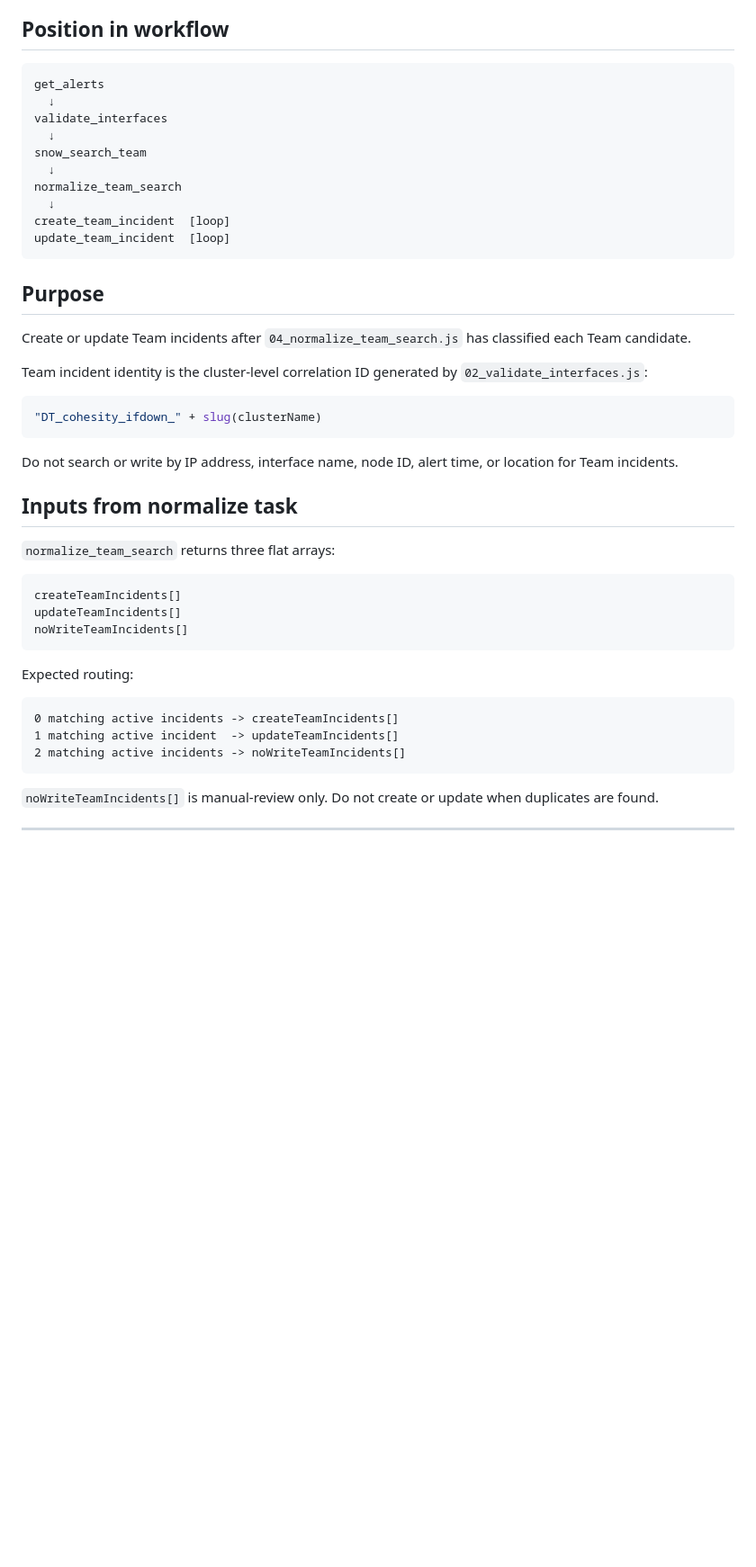
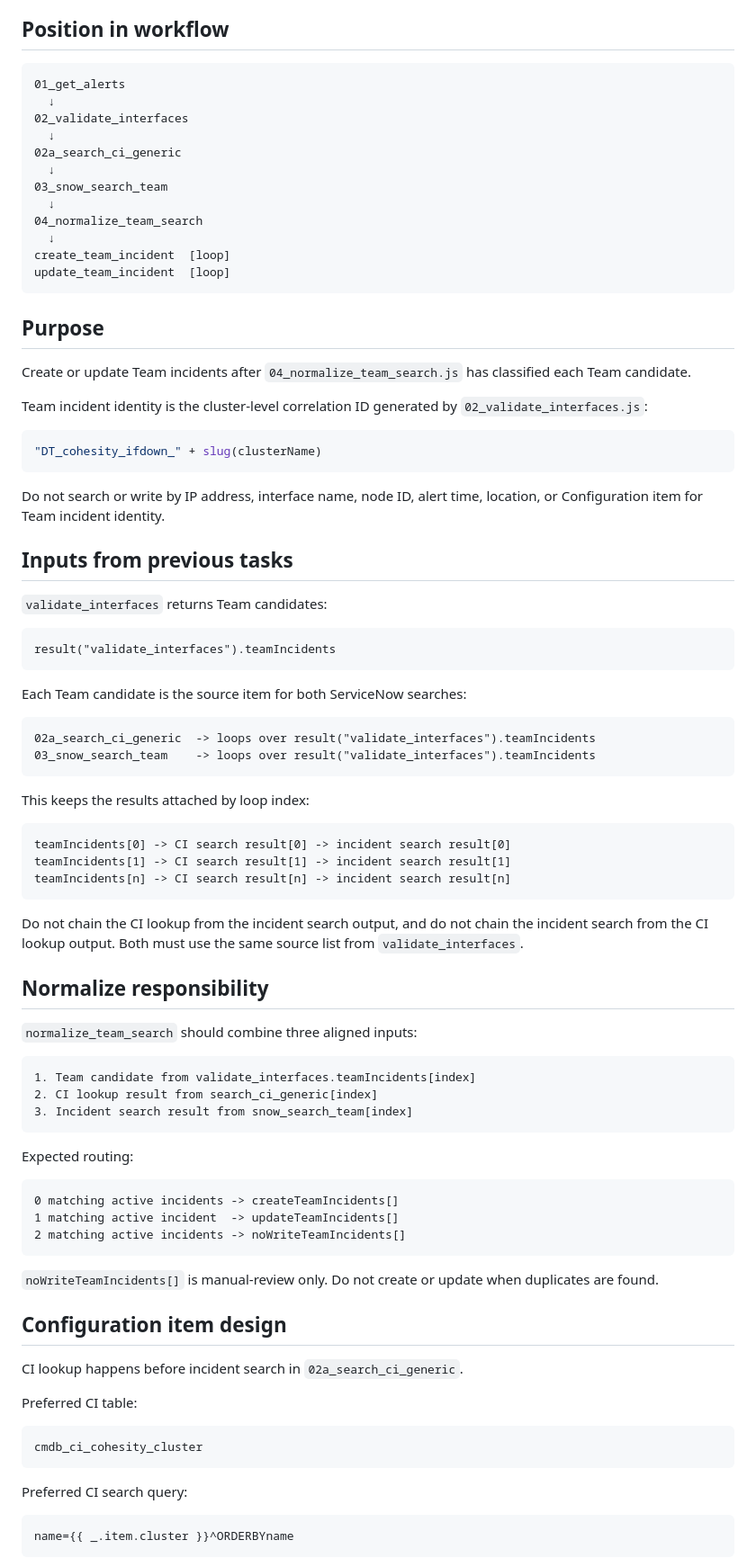
Before and after one commit to rupertrosario/my-redirect-page, a Markdown page: Interface/05_team_servicenow_write_config.md, the part around one of its changes. Shown at 90% size. GitHub-like rendering; blank space fills up the shorter version.

Commit message:
Document generic CI lookup flow for Team write config

````diff
--- a/Interface/05_team_servicenow_write_config.md
+++ b/Interface/05_team_servicenow_write_config.md
@@ -9,13 +9,15 @@ This is not a JavaScript task.
 ## Position in workflow
 
 ```text
-get_alerts
+01_get_alerts
   ↓
-validate_interfaces
+02_validate_interfaces
   ↓
-snow_search_team
+02a_search_ci_generic
   ↓
-normalize_team_search
+03_snow_search_team
+  ↓
+04_normalize_team_search
   ↓
 create_team_incident  [loop]
 update_team_incident  [loop]
@@ -31,16 +33,41 @@ Team incident identity is the cluster-level correlation ID generated by `02_vali
 "DT_cohesity_ifdown_" + slug(clusterName)
 ```
 
-Do not search or write by IP address, interface name, node ID, alert time, or location for Team incidents.
+Do not search or write by IP address, interface name, node ID, alert time, location, or Configuration item for Team incident identity.
 
-## Inputs from normalize task
+## Inputs from previous tasks
 
-`normalize_team_search` returns three flat arrays:
+`validate_interfaces` returns Team candidates:
 
 ```text
-createTeamIncidents[]
-updateTeamIncidents[]
-noWriteTeamIncidents[]
+result("validate_interfaces").teamIncidents
+```
+
+Each Team candidate is the source item for both ServiceNow searches:
+
+```text
+02a_search_ci_generic  -> loops over result("validate_interfaces").teamIncidents
+03_snow_search_team    -> loops over result("validate_interfaces").teamIncidents
+```
+
+This keeps the results attached by loop index:
+
+```text
+teamIncidents[0] -> CI search result[0] -> incident search result[0]
+teamIncidents[1] -> CI search result[1] -> incident search result[1]
+teamIncidents[n] -> CI search result[n] -> incident search result[n]
+```
+
+Do not chain the CI lookup from the incident search output, and do not chain the incident search from the CI lookup output. Both must use the same source list from `validate_interfaces`.
+
+## Normalize responsibility
+
+`normalize_team_search` should combine three aligned inputs:
+
+```text
+1. Team candidate from validate_interfaces.teamIncidents[index]
+2. CI lookup result from search_ci_generic[index]
+3. Incident search result from snow_search_team[index]
 ```
 
 Expected routing:
@@ -52,3 +79,20 @@ Expected routing:
 ```
 
 `noWriteTeamIncidents[]` is manual-review only. Do not create or update when duplicates are found.
+
+## Configuration item design
+
+CI lookup happens before incident search in `02a_search_ci_generic`.
+
+Preferred CI table:
+
+```text
+cmdb_ci_cohesity_cluster
+```
+
+Preferred CI search query:
+
+```text
+name={{ _.item.cluster }}^ORDERBYname
+```
+
````
Also changed, not shown: other parts of Interface/05_team_servicenow_write_config.md (+17 -0 lines).
